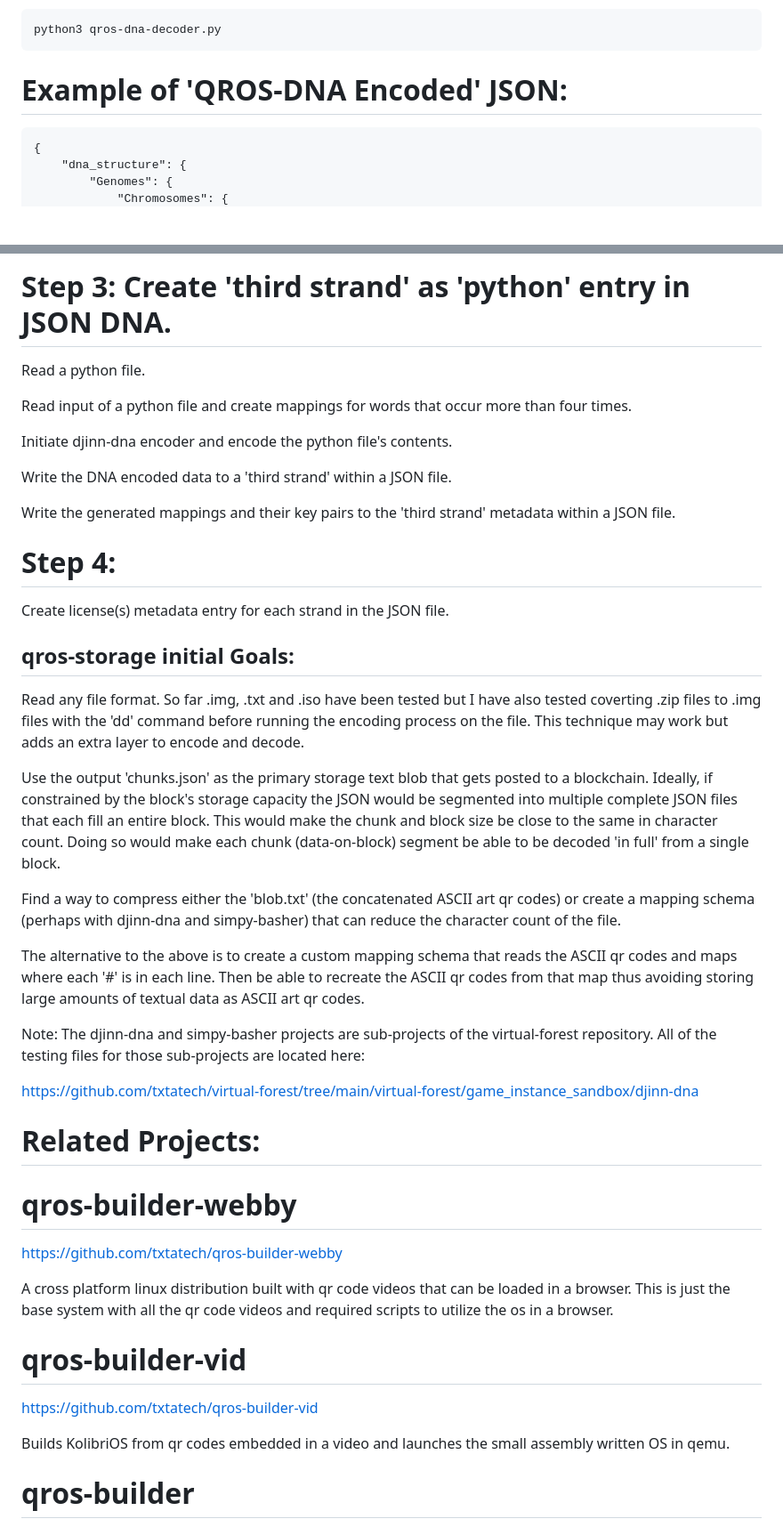
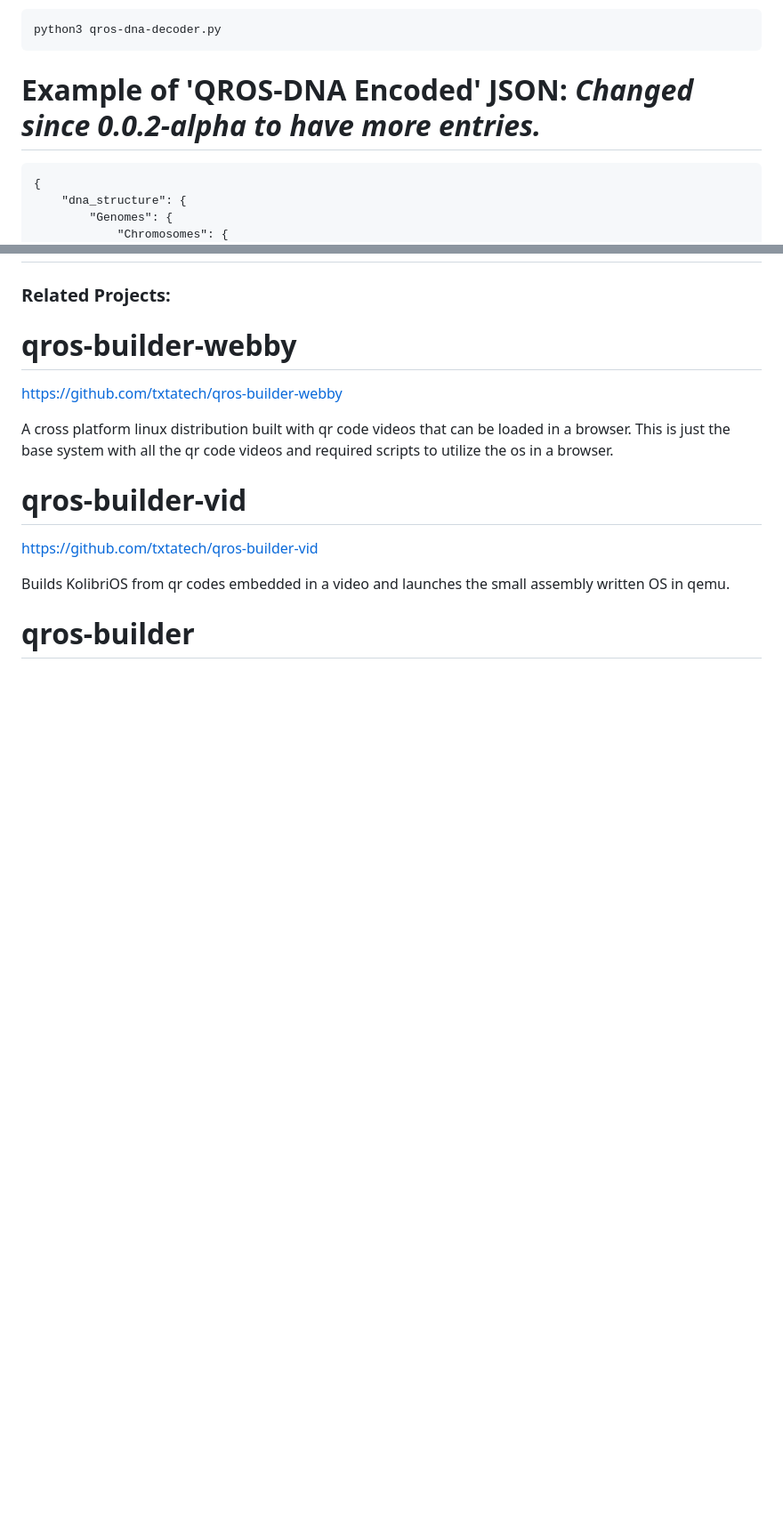
Before and after one commit to txtatech/qros-storage, a Markdown page: README.md, 2 parts joined by grey strips. Shown at 89% size. Rendered like a GitHub page; blank space fills up the shorter version.

```diff
--- a/README.md
+++ b/README.md
@@ -76,7 +76,7 @@ Step 2:
 python3 qros-dna-decoder.py
 ~~~
 
-# Example of 'QROS-DNA Encoded' JSON:
+# Example of 'QROS-DNA Encoded' JSON: *Changed since 0.0.2-alpha to have more entries.*
 ~~~
 {
     "dna_structure": {
@@ -258,37 +187,4 @@ Write the generated mappings and their key pairs to the 'second strand' metadata
-# Step 3: Create 'third strand' as 'python' entry in JSON DNA.
-
-Read a python file.
-
-Read input of a python file and create mappings for words that occur more than four times.
-
-Initiate djinn-dna encoder and encode the python file's contents.
-
-Write the DNA encoded data to a 'third strand' within a JSON file.
-
-Write the generated mappings and their key pairs to the 'third strand' metadata within a JSON file.
-
-
-# Step 4:
-
-Create license(s) metadata entry for each strand in the JSON file.
-
-
-## qros-storage initial Goals:
-
-Read any file format. So far .img, .txt and .iso have been tested but I have also tested coverting .zip files to .img files with the 'dd' command before running the encoding process on the file. This technique may work but adds an extra layer to encode and decode.
-
-Use the output 'chunks.json' as the primary storage text blob that gets posted to a blockchain. Ideally, if constrained by the block's storage capacity the JSON would be segmented into multiple complete JSON files that each fill an entire block. This would make the chunk and block size be close to the same in character count. Doing so would make each chunk (data-on-block) segment be able to be decoded 'in full' from a single block.
-
-Find a way to compress either the 'blob.txt' (the concatenated ASCII art qr codes) or create a mapping schema (perhaps with djinn-dna and simpy-basher) that can reduce the character count of the file.
-
-The alternative to the above is to create a custom mapping schema that reads the ASCII qr codes and maps where each '#' is in each line. Then be able to recreate the ASCII qr codes from that map thus avoiding storing large amounts of textual data as ASCII art qr codes.
-
-Note: The djinn-dna and simpy-basher projects are sub-projects of the virtual-forest repository.
-All of the testing files for those sub-projects are located here:
-
-https://github.com/txtatech/virtual-forest/tree/main/virtual-forest/game_instance_sandbox/djinn-dna
-
-# Related Projects:
+### Related Projects:
 
 # qros-builder-webby
 
```
Also changed, not shown: other parts of README.md (+0 -71 lines).
